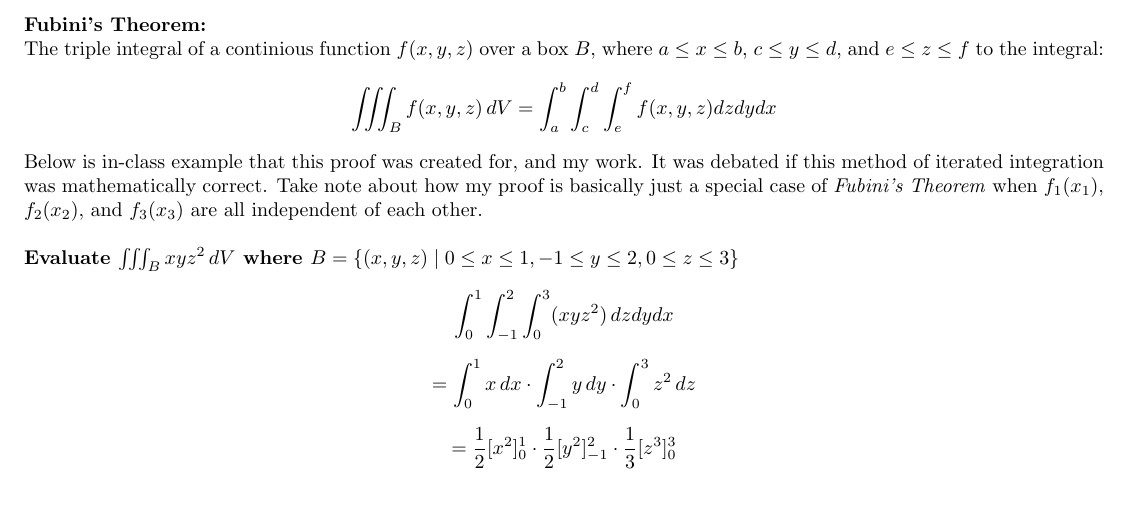
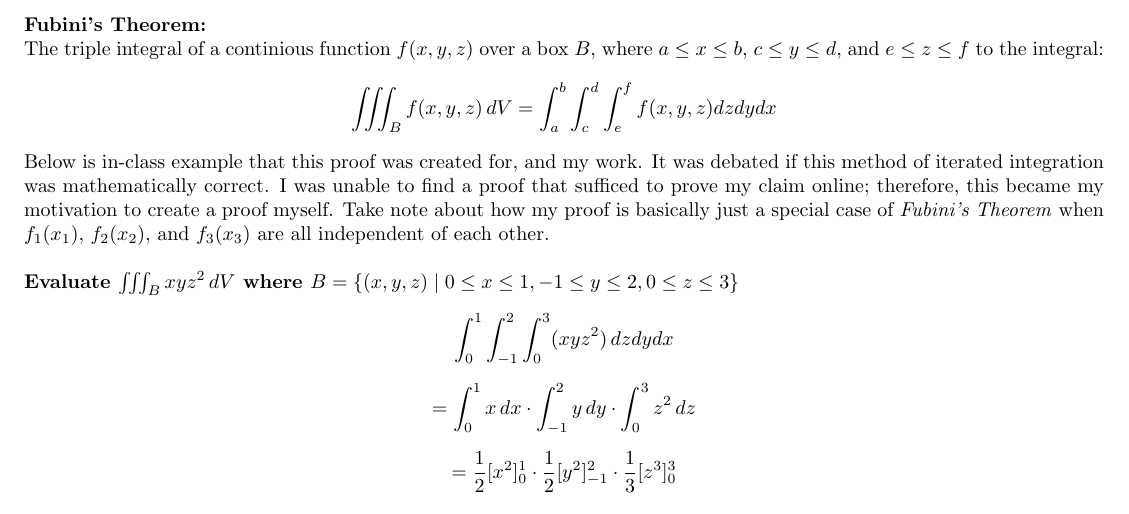
Before and after one commit to dimsumenjoyer/linearalgebra, a LaTeX document (victorvanscalculus3proof.tex): part of page 3 of 3, cut so that both start at the same text. Compiled offline with pdfLaTeX.

Commit message:
Add files via upload

```diff
--- a/victorvanscalculus3proof.tex
+++ b/victorvanscalculus3proof.tex
@@ -94,6 +94,7 @@ The triple integral of a continious function \( f(x, y, z) \) over a box \( B \)
 \]
 
 Below is in-class example that this proof was created for, and my work. It was debated if this method of iterated integration was mathematically correct.
+I was unable to find a proof that sufficed to prove my claim online; therefore, this became my motivation to create a proof myself.
 Take note about how my proof is basically just a special case of \textit{Fubini's Theorem} when  $f_1(x_1)$, $f_{2}(x_{2})$, and $f_{3}(x_{3})$ are all independent of each other.\\
 
 \textbf{Evaluate $\iiint_B xyz^{2} \, dV$ where $ B = \{(x,y,z) \mid  0 \leq x \leq 1, -1 \leq y \leq 2, 0 \leq z \leq 3\}$}
```
Also changed, not shown: victorvanscalculus3proof.pdf.
